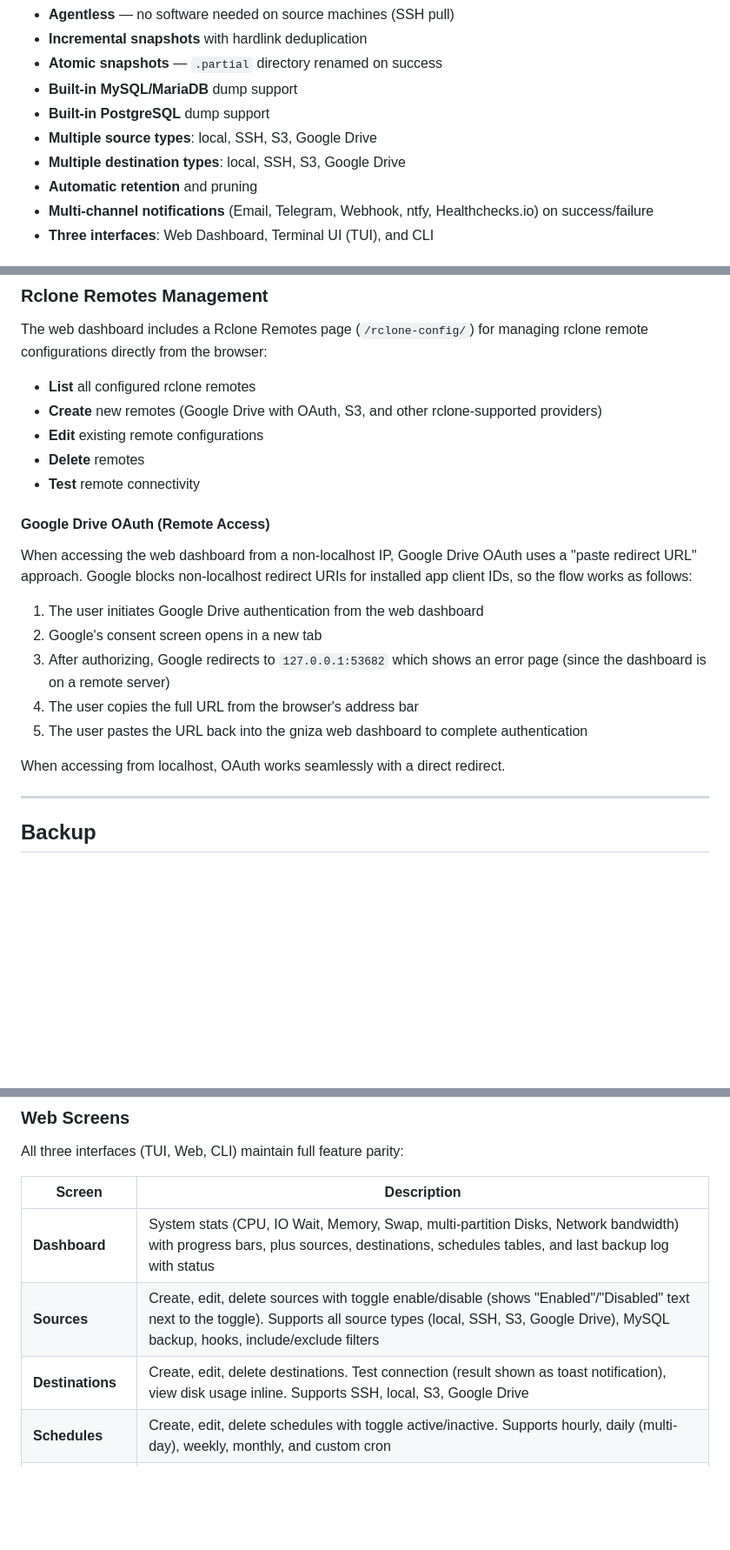
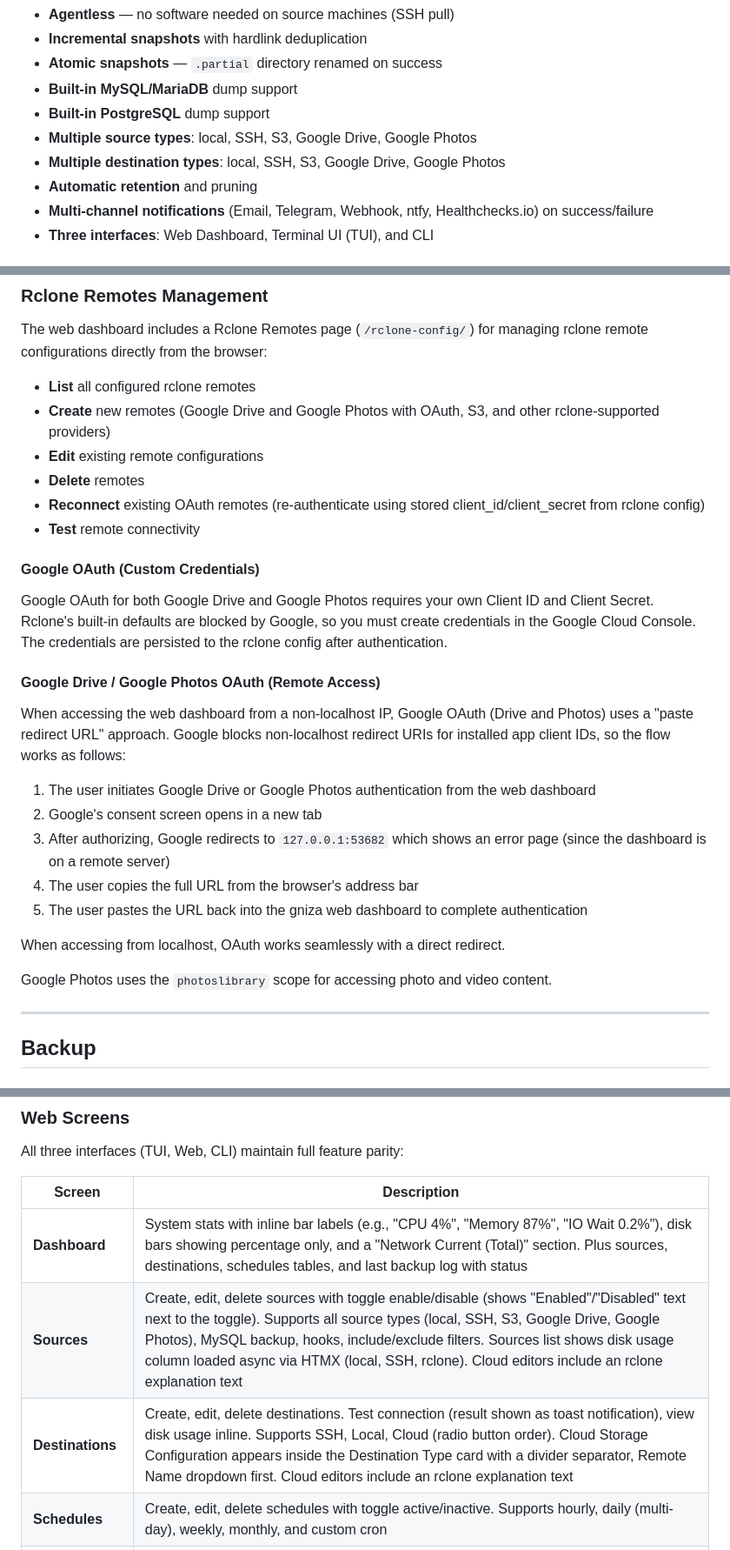
Before and after one commit to shukiv/gniza4linux, a Markdown page: DOCUMENTATION.md, 3 parts joined by grey strips. Shown at 87% size. Drawn GitHub-style; blank space fills up the shorter version.

```diff
--- a/DOCUMENTATION.md
+++ b/DOCUMENTATION.md
@@ -46,8 +46,8 @@ Key features:
 - **Atomic snapshots** — `.partial` directory renamed on success
 - **Built-in MySQL/MariaDB** dump support
 - **Built-in PostgreSQL** dump support
-- **Multiple source types**: local, SSH, S3, Google Drive
-- **Multiple destination types**: local, SSH, S3, Google Drive
+- **Multiple source types**: local, SSH, S3, Google Drive, Google Photos
+- **Multiple destination types**: local, SSH, S3, Google Drive, Google Photos
 - **Automatic retention** and pruning
 - **Multi-channel notifications** (Email, Telegram, Webhook, ntfy, Healthchecks.io) on success/failure
 - **Three interfaces**: Web Dashboard, Terminal UI (TUI), and CLI
@@ -704,22 +704,29 @@ Shows used/total space, free space, and usage percentage. Works with SSH and loc
 The web dashboard includes a Rclone Remotes page (`/rclone-config/`) for managing rclone remote configurations directly from the browser:
 
 - **List** all configured rclone remotes
-- **Create** new remotes (Google Drive with OAuth, S3, and other rclone-supported providers)
+- **Create** new remotes (Google Drive and Google Photos with OAuth, S3, and other rclone-supported providers)
 - **Edit** existing remote configurations
 - **Delete** remotes
+- **Reconnect** existing OAuth remotes (re-authenticate using stored client_id/client_secret from rclone config)
 - **Test** remote connectivity
 
-#### Google Drive OAuth (Remote Access)
-
-When accessing the web dashboard from a non-localhost IP, Google Drive OAuth uses a "paste redirect URL" approach. Google blocks non-localhost redirect URIs for installed app client IDs, so the flow works as follows:
-
-1. The user initiates Google Drive authentication from the web dashboard
+#### Google OAuth (Custom Credentials)
+
+Google OAuth for both Google Drive and Google Photos requires your own Client ID and Client Secret. Rclone's built-in defaults are blocked by Google, so you must create credentials in the Google Cloud Console. The credentials are persisted to the rclone config after authentication.
+
+#### Google Drive / Google Photos OAuth (Remote Access)
+
+When accessing the web dashboard from a non-localhost IP, Google OAuth (Drive and Photos) uses a "paste redirect URL" approach. Google blocks non-localhost redirect URIs for installed app client IDs, so the flow works as follows:
+
+1. The user initiates Google Drive or Google Photos authentication from the web dashboard
 2. Google's consent screen opens in a new tab
 3. After authorizing, Google redirects to `127.0.0.1:53682` which shows an error page (since the dashboard is on a remote server)
 4. The user copies the full URL from the browser's address bar
 5. The user pastes the URL back into the gniza web dashboard to complete authentication
 
 When accessing from localhost, OAuth works seamlessly with a direct redirect.
+
+Google Photos uses the `photoslibrary` scope for accessing photo and video content.
 
 ---
 
@@ -1333,9 +1340,9 @@ All three interfaces (TUI, Web, CLI) maintain full feature parity:
 
 | Screen | Description |
 |--------|-------------|
-| **Dashboard** | System stats (CPU, IO Wait, Memory, Swap, multi-partition Disks, Network bandwidth) with progress bars, plus sources, destinations, schedules tables, and last backup log with status |
-| **Sources** | Create, edit, delete sources with toggle enable/disable (shows "Enabled"/"Disabled" text next to the toggle). Supports all source types (local, SSH, S3, Google Drive), MySQL backup, hooks, include/exclude filters |
-| **Destinations** | Create, edit, delete destinations. Test connection (result shown as toast notification), view disk usage inline. Supports SSH, local, S3, Google Drive |
+| **Dashboard** | System stats with inline bar labels (e.g., "CPU 4%", "Memory 87%", "IO Wait 0.2%"), disk bars showing percentage only, and a "Network Current (Total)" section. Plus sources, destinations, schedules tables, and last backup log with status |
+| **Sources** | Create, edit, delete sources with toggle enable/disable (shows "Enabled"/"Disabled" text next to the toggle). Supports all source types (local, SSH, S3, Google Drive, Google Photos), MySQL backup, hooks, include/exclude filters. Sources list shows disk usage column loaded async via HTMX (local, SSH, rclone). Cloud editors include an rclone explanation text |
+| **Destinations** | Create, edit, delete destinations. Test connection (result shown as toast notification), view disk usage inline. Supports SSH, Local, Cloud (radio button order). Cloud Storage Configuration appears inside the Destination Type card with a divider separator, Remote Name dropdown first. Cloud editors include an rclone explanation text |
 | **Schedules** | Create, edit, delete schedules with toggle active/inactive. Supports hourly, daily (multi-day), weekly, monthly, and custom cron |
 | **Backup** | Select source and destination, or back up all. Starts a background job and redirects to Running Tasks |
 | **Restore** | Select source, destination, and snapshot. Options for custom restore path, specific folder, and skip MySQL |
```
Also changed, not shown: other parts of DOCUMENTATION.md (+17 -12 lines), README.md (+13 -12 lines).
